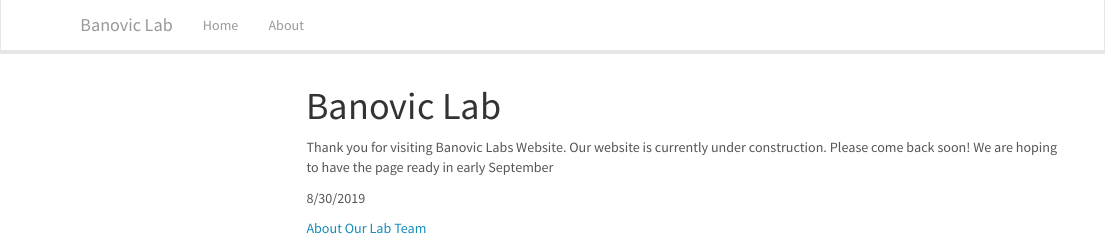
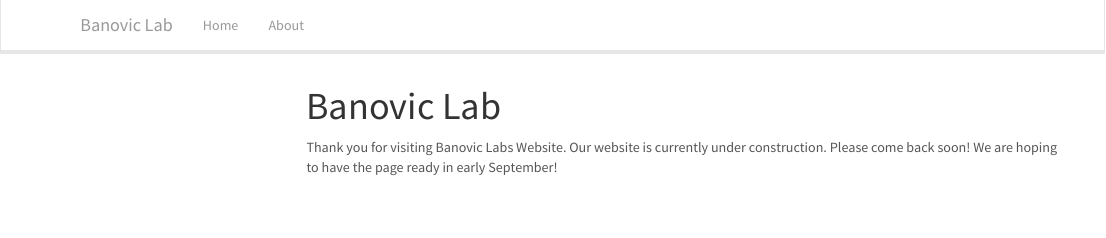
Before and after one commit to banoviclabs/Banovic_Lab, an R Markdown document (index.Rmd): the page in a window 1100 px wide, from its top. Rendered offline with R 4.5, knitr and Pandoc, with nearby package versions; menus at the side of the page are left out.

Commit message:
overall upd

````diff
--- a/index.Rmd
+++ b/index.Rmd
@@ -9,11 +9,8 @@ output:
 knitr::opts_chunk$set(echo = FALSE)
 ```
 
-Thank you for visiting Banovic Labs Website. Our website is currently under construction.  Please come back soon! We are hoping to have the page ready in early September
+Thank you for visiting Banovic Labs Website. Our website is currently under construction.  Please come back soon! We are hoping to have the page ready in early September!
 
-8/30/2019
-
-[About Our Lab Team](https://banoviclabs.github.io/Banovic_Lab/docs/about.html)
 
 ```{r welcome}
 knitr::opts_chunk$set(echo = FALSE)
````
Also changed, not shown: 1 other file.
